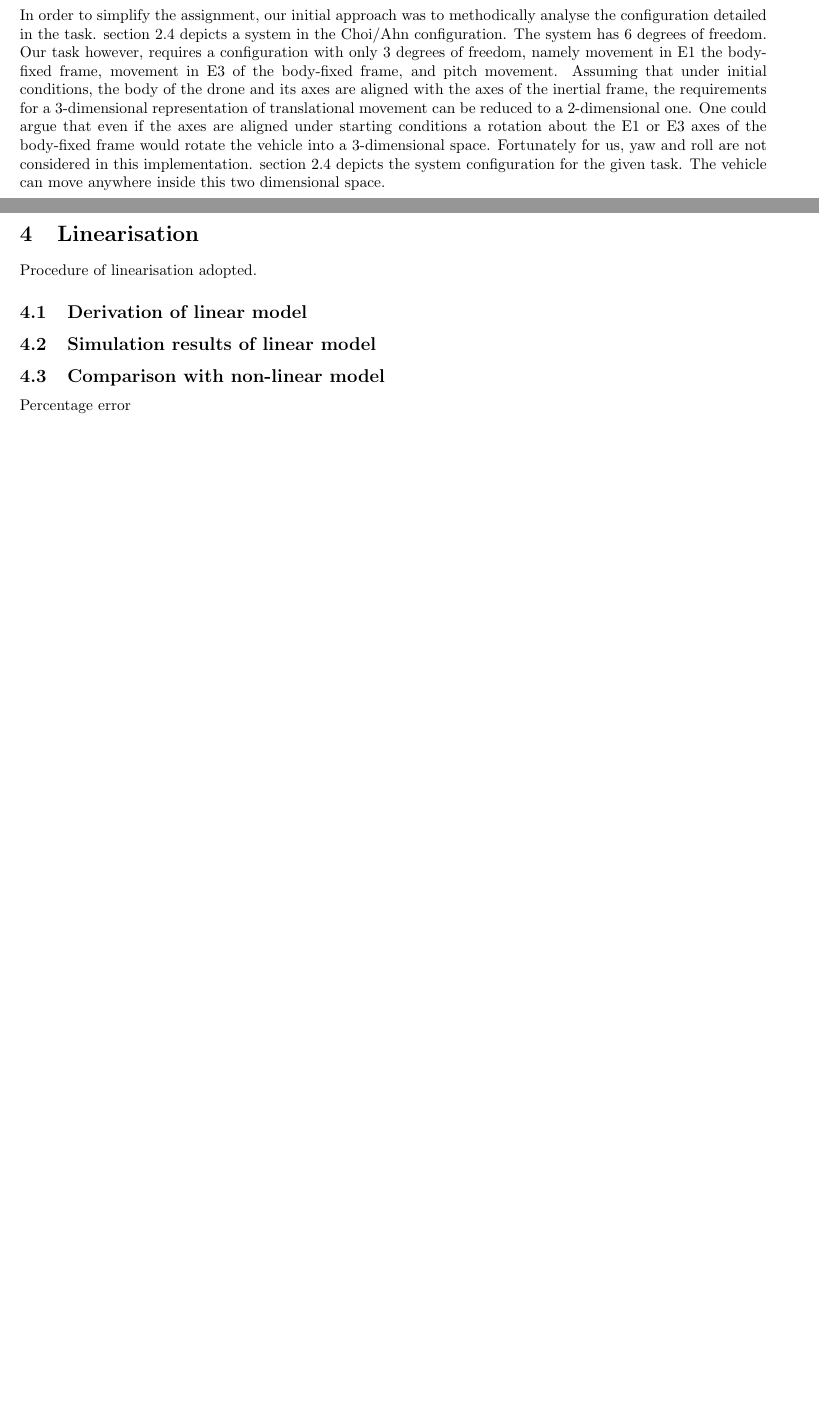
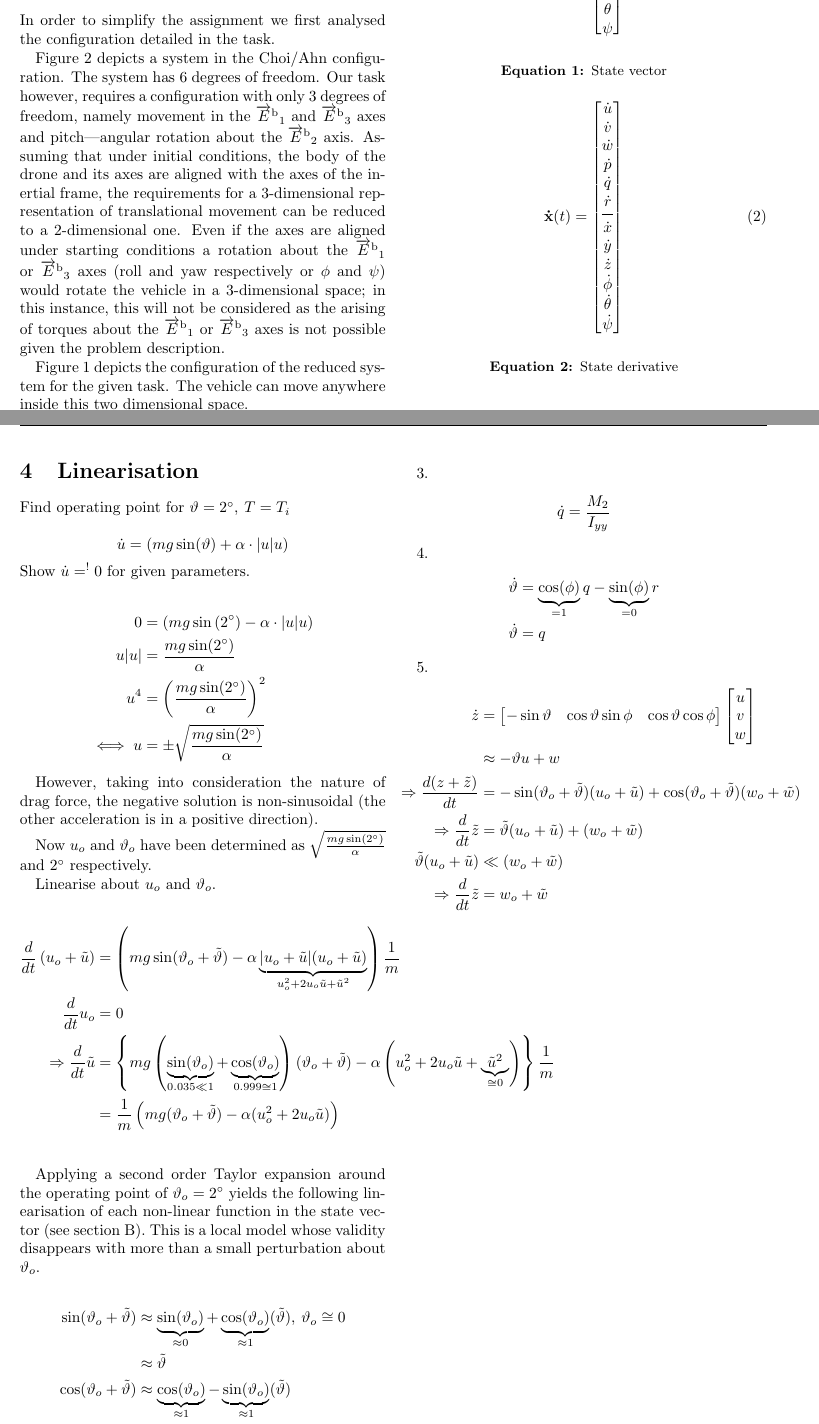
Before and after one commit to TOR-/Modelling-Simulation-and-Linearisation-of-a-Quadcoptor, a LaTeX document (main.tex, which reads TOREngReport.cls, src/constants/dimensions.tex, src/linearisation.tex): two parts of pages 4 and 9 of 11 before the commit and two parts of pages 4 and 9 of 12 after it, joined at a grey line, cut at the place of the change, the shorter picture padded with empty space. Compiled offline with pdfLaTeX.

Commit message:
Linearisation mostly done
step 2 left

```diff
--- a/TOREngReport.cls
+++ b/TOREngReport.cls
@@ -13,7 +13,7 @@
 }
 %\ExecuteOptions{10pt}
 \ProcessOptions*
-\LoadClass{article}
+\LoadClass[twocolumn]{article}
 %\renewcommand{\normalsize}{\fontsize{9}{10}\selectfont}
 \setlength{\textwidth}{280mm}
 \setlength{\textheight}{193mm}
@@ -28,7 +28,7 @@
 \RequirePackage{natbib}
 %\RequirePackage{wrapfig}
 %\RequirePackage[T1]{fontenc}
-%\RequirePackage[font=small, labelfont=bf]{caption}
+\RequirePackage[font=small, labelfont=bf]{caption}
 \RequirePackage{helvet}
 
 \RequirePackage{siunitx}
@@ -44,6 +44,7 @@
 \RequirePackage{booktabs}
 %\RequirePackage{listings,xcolor, amssymb}
 %\RequirePackage{algorithmicx}
+\RequirePackage[toc,page]{appendix}
 
 \RequirePackage[hidelinks,pdftex,backref,
 %pdfauthor=\@authors,
@@ -56,7 +57,9 @@ pdfcreator={pdflatex}]{hyperref}
 \RequirePackage{cleveref}
 %\graphicspath{ {./images/} }
 
-
+\DeclareCaptionType{captioneq}[][List of equations]
+\captionsetup[captioneq]{labelformat=simple}
+\renewcommand{\captioneqname}{Equation}
 \newcommand{\HRule}[1]{\rule{\linewidth}{#1}}
 %\onehalfspacing
 \setcounter{tocdepth}{5}
@@ -93,7 +96,7 @@ pdfcreator={pdflatex}]{hyperref}
 \newcommand{\colvec}[1]{\underline{#1}}
 
 % Matrices
-\newcommand{\mat}[1]{\textbf{#1}}
+\newcommand{\mat}[1]{\textbf{$\mathcal{#1}$}}
 \newcommand{\sqmat}[1]{\underline{\underline{#1}}}
 
 \newcommand{\mLabel}[1]{\mbox{$\textstyle{#1}$}}
--- a/main.tex
+++ b/main.tex
@@ -9,8 +9,8 @@
 \usepackage{blkarray}
 
 \input{src/macros/notation}
-
-\date{October 2019}
+\input{src/constants/dimensions}
+%\date{October 2019}
 
  % TODO better title needed
 \title{Modelling, Linearisation and Simulation of a Quadcopter}
--- /dev/null
+++ b/src/constants/dimensions.tex
@@ -0,0 +1,8 @@
+\def\thetayy{30}
+\def\iaxislen{5}
+\def\baxislen{2}
+\def\baxissep{4}
+\def\thetasep{45}
+\def\dronew{3}
+\def\droneh{0.5}
+\def\droned{0.5}
--- a/src/linearisation.tex
+++ b/src/linearisation.tex
@@ -1,2 +1,47 @@
 \section{Linearisation}
-Procedure of linearisation adopted.
+Find operating point for $\vartheta = 2^\circ,\:T=T_i$
+
+\begin{equation*}
+	\dot{u} = \left(mg\sin(\vartheta)+\alpha\cdot\abs{u}u\right)
+\end{equation*}
+Show $\dot{u}=^!0$ for given parameters.
+
+\begin{align*}
+0&=\left(mg\sin\left(2^\circ\right) -\alpha \cdot\abs{u}u\right)\\
+u\abs{u}&=\frac{mg\sin(2^\circ)}{\alpha}\\
+u^4&=\left(\frac{mg\sin(2^\circ)}{\alpha}\right)^2\\
+\iff{} u&=\pm \sqrt{\frac{mg\sin(2^\circ)}{\alpha}}
+\end{align*}
+
+%%TODO ?
+However, taking into consideration the nature of drag force, the negative solution is non-sinusoidal (the other acceleration is in a positive direction).
+
+Now $u_o$ and $\vartheta_o$ have been determined as $\sqrt{\frac{mg\sin(2^\circ)}{\alpha}}$ and $2^\circ$ respectively.
+
+Linearise about $u_o$ and $\vartheta_o$.
+
+\begin{captioneq}[ht]
+\centering
+\begin{align*}
+\frac{d}{dt}\left(u_o+\tilde{u}\right)&=\left(mg\sin(\vartheta_o+\tilde\vartheta)-\alpha\underbrace{\abs{u_o+\tilde{u}}(u_o+\tilde{u})}_{u_o^2+2u_o\tilde{u}+\tilde{u}^2}\right)\frac{1}{m}\\
+\frac{d}{dt}u_o&=0\\
+\Rightarrow\frac{d}{dt}\tilde{u}&=\left\{
+	mg\left(
+		\underbrace{\sin(\vartheta_o)}_{0.035\ll 1}
+		+\underbrace{\cos(\vartheta_o)}_{0.999\cong 1}
+		\right)
+	(\vartheta_o+\tilde\vartheta)
+	-\alpha\left(u_o^2+2u_o\tilde{u}+\underbrace{\tilde{u}^2}_{\cong 0}\right)
+\right\}\frac{1}{m}\\
+&=\frac{1}{m}\left(mg(\vartheta_o+\tilde{\vartheta}) - \alpha(u_o^2+2u_o\tilde{u})\right)
+\end{align*}
+\end{captioneq}
+
+Applying a second order Taylor expansion around the operating point of $\vartheta_o = 2^\circ$ yields the following linearisation of each non-linear function in the state vector (see \cref{s:taylor}). This is a local model whose validity disappears with more than a small perturbation about $\vartheta_o$.
+
+\begin{align*}
+	\sin(\vartheta_o+\tilde{\vartheta}) &\approx \underbrace{\sin(\vartheta_o)}_{\approx 0}+\underbrace{\cos(\vartheta_o)}_{\approx 1}(\tilde\vartheta),\:\vartheta_o\cong 0\\
+	&\approx \tilde{\vartheta}\\
+	\cos(\vartheta_o+\tilde{\vartheta}) &\approx \underbrace{\cos(\vartheta_o)}_{\approx 1}-\underbrace{\sin(\vartheta_o)}_{\approx 1}(\tilde\vartheta)\\
+	&\approx 1
+\end{align*}
@@ -3,5 +55,30 @@ Procedure of linearisation adopted.
+\Rightarrow\frac{d}{dt}\tilde{u}&=\left(mg\tilde\theta-(\alpha(u_o^2+2u_o\tilde{u}))\right)\frac{1}{m}
+\end{align*}
+
+3.
+\begin{align*}
+\dot{q}=\frac{M_2}{I_{yy}}
+\end{align*}
+
+4.
+\begin{align*}
+\dot\vartheta&=\underbrace{\cos(\phi)}_{=1}q-\underbrace{\sin(\phi)}_{=0}r\\
+\dot\vartheta&=q
+\end{align*}
+
+5.
+\begin{align*}
+\dot{z}&=\begin{bmatrix}-\sin\vartheta&\cos\vartheta\sin\phi&\cos\vartheta\cos\phi\end{bmatrix}
+\begin{bmatrix}u\\v\\w\end{bmatrix}\\
+&\approx -\vartheta u + w\\
+\Rightarrow\frac{d(z + \tilde{z})}{dt} &=-\sin(\vartheta_o+\tilde\vartheta)(u_o+\tilde{u})+\cos(\vartheta_o+\tilde\vartheta)(w_o+\tilde{w})\\
+\Rightarrow\frac{d}{dt}\tilde{z}&=\tilde\vartheta(u_o+\tilde{u})+(w_o+\tilde{w})\\
+\tilde\vartheta(u_o+\tilde{u})&\ll (w_o+\tilde{w})\\
+\Rightarrow\frac{d}{dt}\tilde{z}&=w_o+\tilde{w}
+\end{align*}
+%Procedure of linearisation adopted.
 %\footnote{Other procedure of linearisation not adopted}
-\subsection{Derivation of linear model}
-\subsection{Simulation results of linear model}
-\subsection{Comparison with non-linear model}
-Percentage error
+%\subsection{Derivation of linear model}
+%\subsection{Simulation results of linear model}
+%\subsection{Comparison with non-linear model}
+%Percentage error
--- a/src/macros/notation.tex
+++ b/src/macros/notation.tex
@@ -1,3 +1,5 @@
 % State matrix
 \def\mstate{\mathbf{x}(t)}
 \def\state{$\mstate$}
+\def\mdstate{\mathbf{\dot{x}}(t)}
+\def\dstate{$\mdstate$}
--- a/src/theory.tex
+++ b/src/theory.tex
@@ -11,8 +9,2 @@ Diagram of the configuration
 
 \subsection{Analysis of the System Configuration}\label{s:analysis}
-\label{fig:sysconfig}
-\label{fig:choiahnconfig}
-In order to simplify the assignment, our initial approach was to methodically analyse the configuration detailed in the task.
-\cref{fig:choiahnconfig} depicts a system in the Choi/Ahn configuration. The system has 6 degrees of freedom. Our task however, requires a configuration with only 3 degrees of freedom, namely movement in E1 the body-fixed frame, movement in E3 of the body-fixed frame, and pitch movement.
-Assuming that under initial conditions, the body of the drone and its axes are aligned with the axes of the inertial frame, the requirements for a 3-dimensional representation of translational movement can be reduced to a 2-dimensional one. One could argue that even if the axes are aligned under starting conditions a rotation about the E1 or E3 axes of the body-fixed frame would rotate the vehicle into a 3-dimensional space. Fortunately for us, yaw and roll are not considered in this implementation.
-\cref{fig:sysconfig} depicts the system configuration for the given task. The vehicle can move anywhere inside this two dimensional space.
@@ -19,3 +21,8 @@ Assuming that under initial conditions, the body of the drone and its axes are a
+	\label{fig:choiahnconfig}
+\end{figure*}
+In order to simplify the assignment we first analysed the configuration detailed in the task.
 
-\subsection{Mapping from Inertial to Body-Fixed Reference Frame}\label{s:mapping}
-\subsection{Model Assumptions}\label{s:modassumptions}
+\Cref{fig:choiahnconfig} depicts a system in the Choi/Ahn configuration. The system has 6 degrees of freedom. Our task however, requires a configuration with only 3 degrees of freedom, namely movement in the \axis{b}{1} and \axis{b}{3} axes and pitch|angular rotation about the \axis{b}{2} axis.
+Assuming that under initial conditions, the body of the drone and its axes are aligned with the axes of the inertial frame, the requirements for a 3-dimensional representation of translational movement can be reduced to a 2-dimensional one. Even if the axes are aligned under starting conditions a rotation about the \axis{b}{1} or \axis{b}{3} axes (roll and yaw respectively or $\phi$ and $\psi$) would rotate the vehicle in a 3-dimensional space; in this instance, this will not be considered as the arising of torques about the \axis{b}{1} or \axis{b}{3} axes is not possible given the problem description.
+
+\Cref{fig:sysconfig} depicts the configuration of the reduced system for the given task. The vehicle can move anywhere inside this two dimensional space.
@@ -24,0 +38,9 @@ The objective of this task is to derive a linearised dynamic system describing t
+\mstate=\begin{bmatrix}u\\v\\w\\p\\q\\r\\\cmidrule(lr){1-1 } x\\y\\z\\\phi\\\theta\\\psi\end{bmatrix}
+\end{equation}
+\caption{State vector}
+\end{captioneq}
+\begin{captioneq}[htb]
+\begin{equation}\label{eqn:ddt state def}
+\mdstate=\begin{bmatrix}\dot{u}\\\dot{v}\\\dot{w}\\\dot{p}\\\dot{q}\\\dot{r}\\\cmidrule(lr){1-1} \dot{x}\\\dot{y}\\\dot{z}\\\dot{\phi}\\\dot{\theta}\\\dot{\psi}\end{bmatrix}
+\end{equation}
+\caption{State derivative}
```
Also changed, not shown: img/choi_ahn_config.tex (renamed from img/thrust_def.tex, +0 -1 lines), img/system_config.tex (+0 -8 lines), src/appendices/simplifications.tex (added, +7 -0 lines), src/appendices/taylor.tex (added, +9 -0 lines), src/appendix.tex (added, +4 -0 lines), src/forcesmoments.tex (+31 -15 lines), src/intro.tex (added, +2 -0 lines), main.tex (9 more changed lines), src/linearisation.tex (7 more changed lines), src/theory.tex (29 more changed lines), 1 other file.
